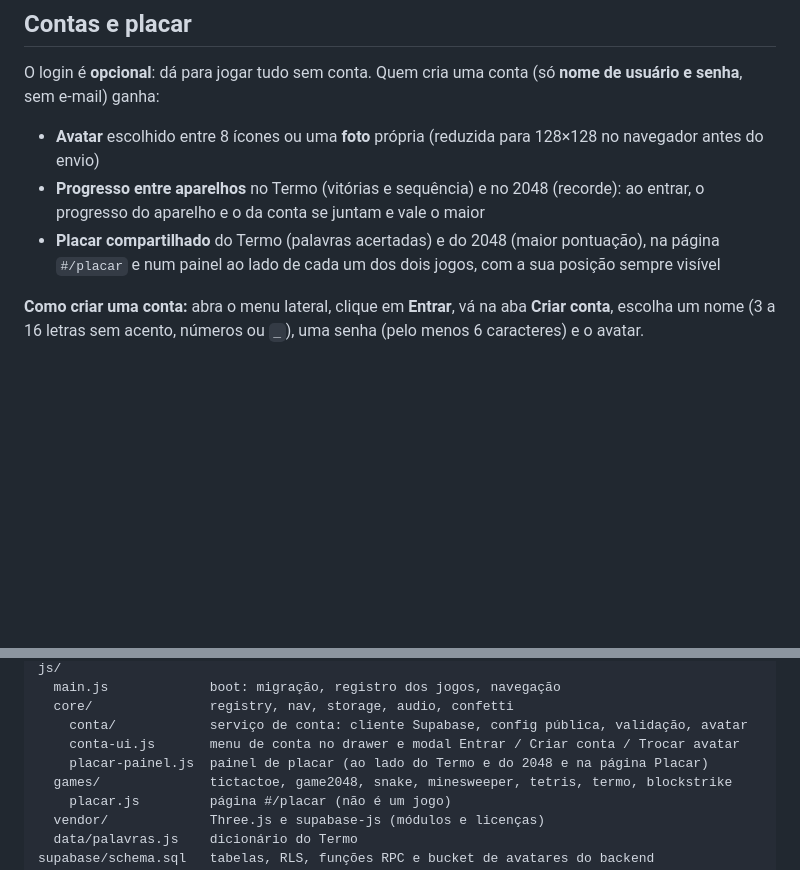
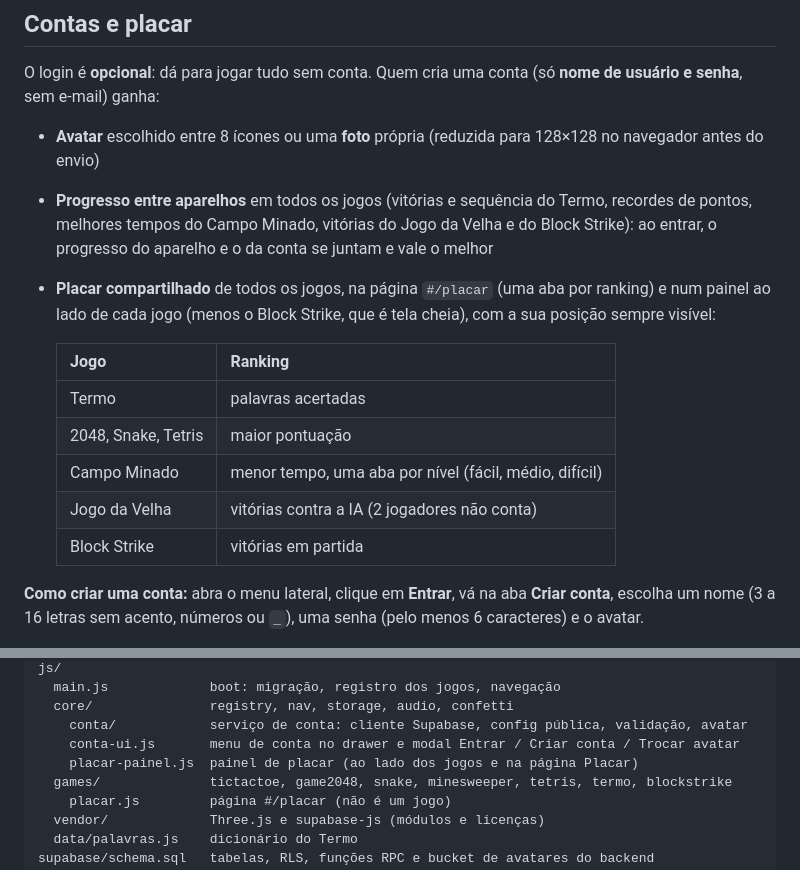
Before and after one commit to lmaciel0/flow-games, a Markdown page: README.md, 2 parts joined by grey strips. GitHub-like rendering; blank space fills up the shorter version.

Commit message:
docs: placar e progresso em todos os jogos
Co-Authored-By: Claude Sonnet 5.5 <noreply@anthropic.com>

```diff
--- a/README.md
+++ b/README.md
@@ -27,8 +27,16 @@ Além dos sete jogos, o menu tem a página **Placar** (`#/placar`), que não con
 O login é **opcional**: dá para jogar tudo sem conta. Quem cria uma conta (só **nome de usuário e senha**, sem e-mail) ganha:
 
 - **Avatar** escolhido entre 8 ícones ou uma **foto** própria (reduzida para 128×128 no navegador antes do envio)
-- **Progresso entre aparelhos** no Termo (vitórias e sequência) e no 2048 (recorde): ao entrar, o progresso do aparelho e o da conta se juntam e vale o maior
-- **Placar compartilhado** do Termo (palavras acertadas) e do 2048 (maior pontuação), na página `#/placar` e num painel ao lado de cada um dos dois jogos, com a sua posição sempre visível
+- **Progresso entre aparelhos** em todos os jogos (vitórias e sequência do Termo, recordes de pontos, melhores tempos do Campo Minado, vitórias do Jogo da Velha e do Block Strike): ao entrar, o progresso do aparelho e o da conta se juntam e vale o melhor
+- **Placar compartilhado** de todos os jogos, na página `#/placar` (uma aba por ranking) e num painel ao lado de cada jogo (menos o Block Strike, que é tela cheia), com a sua posição sempre visível:
+
+  | Jogo | Ranking |
+  |---|---|
+  | Termo | palavras acertadas |
+  | 2048, Snake, Tetris | maior pontuação |
+  | Campo Minado | menor tempo, uma aba por nível (fácil, médio, difícil) |
+  | Jogo da Velha | vitórias contra a IA (2 jogadores não conta) |
+  | Block Strike | vitórias em partida |
 
 **Como criar uma conta:** abra o menu lateral, clique em **Entrar**, vá na aba **Criar conta**, escolha um nome (3 a 16 letras sem acento, números ou `_`), uma senha (pelo menos 6 caracteres) e o avatar.
 
@@ -100,7 +108,7 @@ js/
   core/               registry, nav, storage, audio, confetti
     conta/            serviço de conta: cliente Supabase, config pública, validação, avatar
     conta-ui.js       menu de conta no drawer e modal Entrar / Criar conta / Trocar avatar
-    placar-painel.js  painel de placar (ao lado do Termo e do 2048 e na página Placar)
+    placar-painel.js  painel de placar (ao lado dos jogos e na página Placar)
   games/              tictactoe, game2048, snake, minesweeper, tetris, termo, blockstrike
     placar.js         página #/placar (não é um jogo)
   vendor/             Three.js e supabase-js (módulos e licenças)
```
Also changed, not shown: 1 other file.
